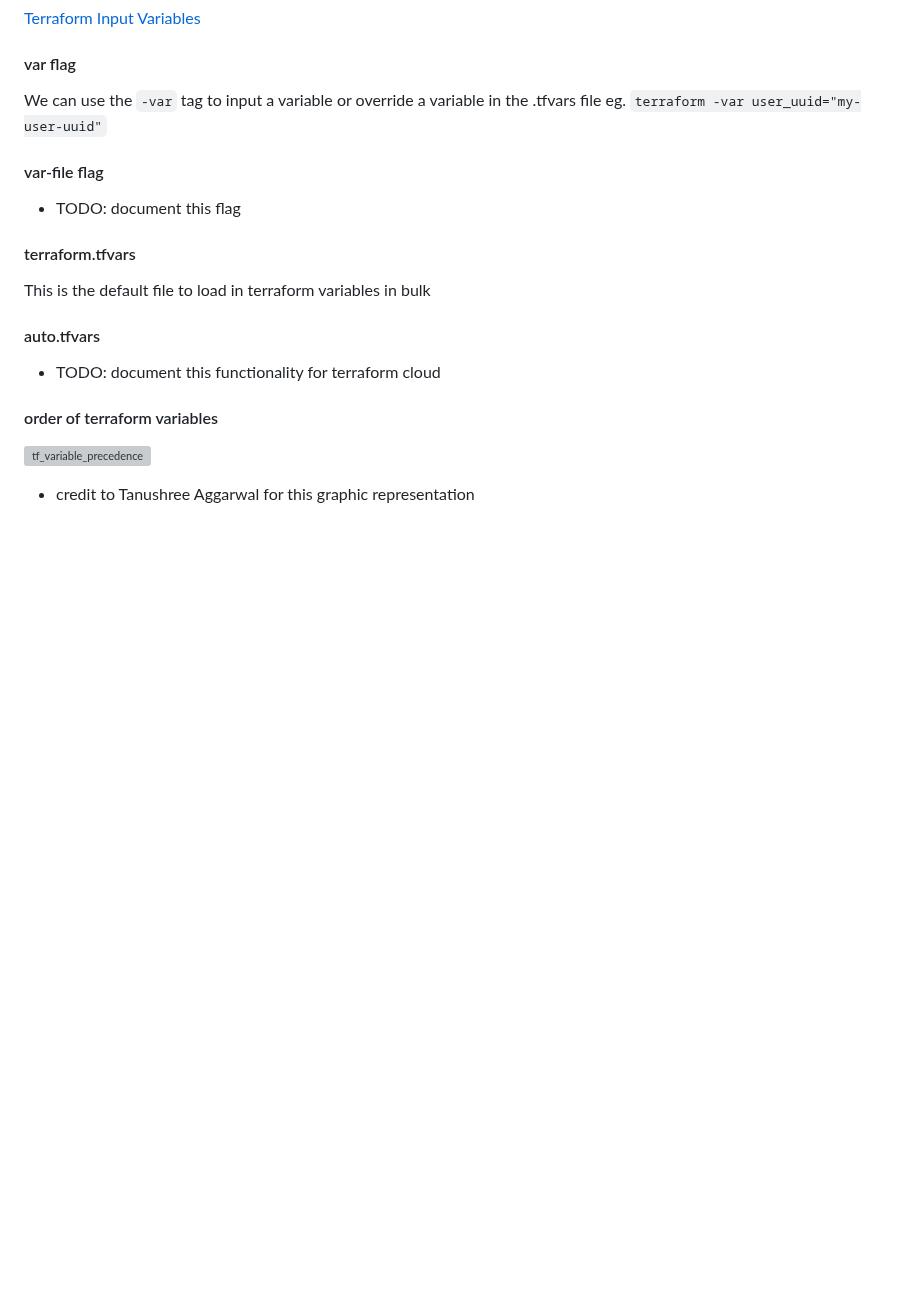
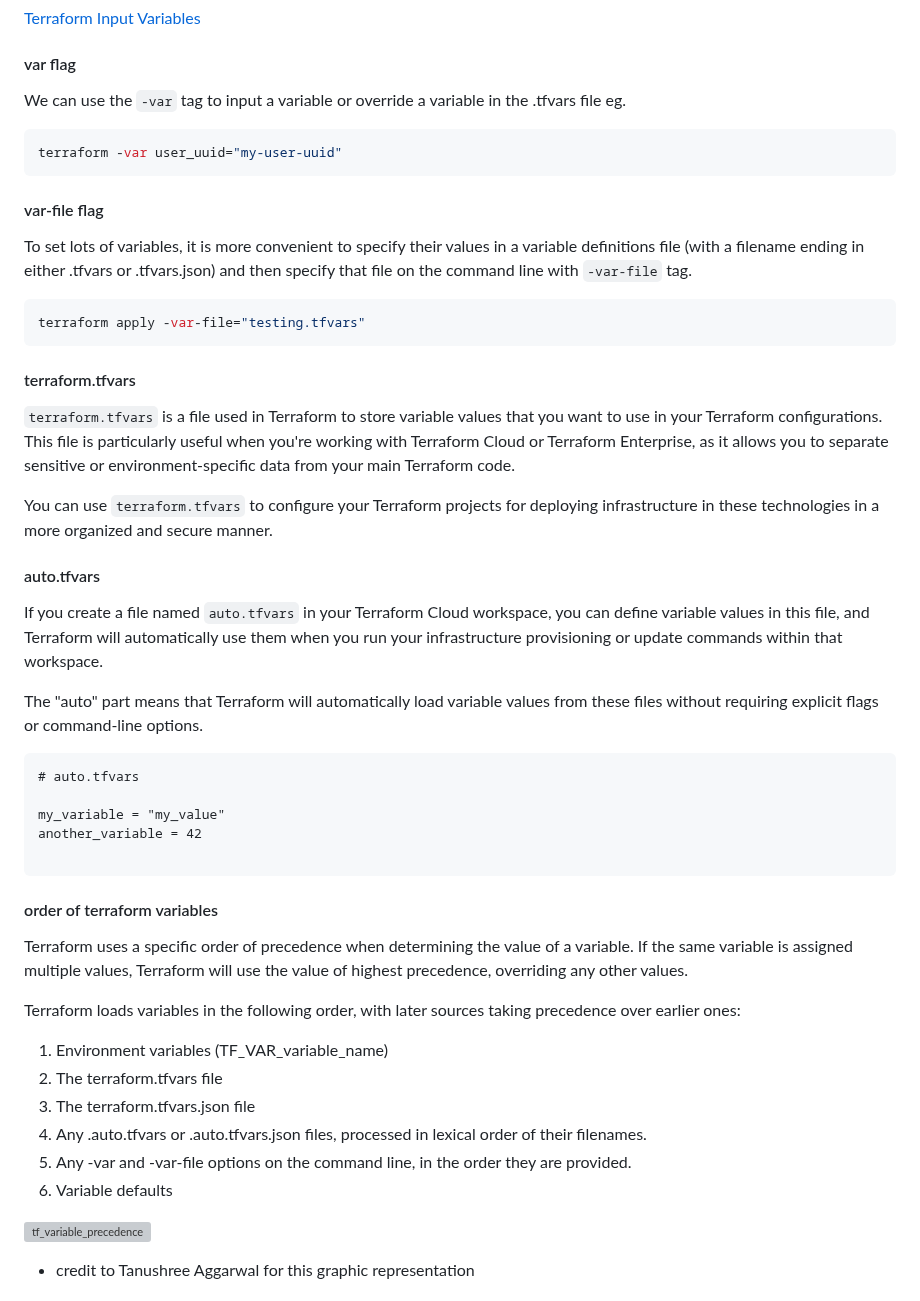
Before and after one commit to dhandeakaharriskearse/terraform-beginner-bootcamp-2023, a Markdown page: journal/week1.md, the part around one of its changes. Drawn GitHub-style; blank space fills up the shorter version; grey boxes are pictures that could not be loaded.

````diff
--- a/journal/week1.md
+++ b/journal/week1.md
@@ -56,21 +91,52 @@ Terraform variables can be set to sensitive so they're not shown visibly in th U
 
 #### var flag
 
-We can use the `-var` tag to input a variable or override a variable in the .tfvars file eg. `terraform -var user_uuid="my-user-uuid"`
+We can use the `-var` tag to input a variable or override a variable in the .tfvars file eg.
+```sh
+terraform -var user_uuid="my-user-uuid"
+```
 
 #### var-file flag
 
-- TODO: document this flag
+To set lots of variables, it is more convenient to specify their values in a variable definitions file (with a filename ending in either .tfvars or .tfvars.json) and then specify that file on the command line with `-var-file` tag.
+```sh
+terraform apply -var-file="testing.tfvars"
+```
 
 #### terraform.tfvars
 
-This is the default file to load in terraform variables in bulk
+`terraform.tfvars` is a file used in Terraform to store variable values that you want to use in your Terraform configurations.
+This file is particularly useful when you're working with Terraform Cloud or Terraform Enterprise, as it allows you to separate sensitive or environment-specific data from your main Terraform code.
+
+You can use `terraform.tfvars` to configure your Terraform projects for deploying infrastructure in these technologies in a more organized and secure manner.
 
 #### auto.tfvars
 
-- TODO: document this functionality for terraform cloud
+If you create a file named `auto.tfvars` in your Terraform Cloud workspace, you can define variable values in this file, and Terraform will automatically use them when you run your infrastructure provisioning or update commands within that workspace.
+
+The "auto" part means that Terraform will automatically load variable values from these files without requiring explicit flags or command-line options.
+
+```tf
+# auto.tfvars
+
+my_variable = "my_value"
+another_variable = 42
+
+```
 
 #### order of terraform variables
+
+Terraform uses a specific order of precedence when determining the value of a variable. If the same variable is assigned multiple values, Terraform will use the value of highest precedence, overriding any other values.
+
+Terraform loads variables in the following order, with later sources taking precedence over earlier ones:
+
+ 1. Environment variables (TF_VAR_variable_name)
+ 2. The terraform.tfvars file
+ 3. The terraform.tfvars.json file
+ 4. Any .auto.tfvars or .auto.tfvars.json files, processed in lexical order of their filenames.
+ 5. Any -var and -var-file options on the command line, in the order they are provided.
+ 6. Variable defaults
+
 ![tf_variable_precedence](https://github.com/dhandeakaharriskearse/terraform-beginner-bootcamp-2023/assets/110075236/06280431-3ae6-4339-8bbc-e849cfb1e37c)
 - credit to Tanushree Aggarwal for this graphic representation
 
````
Also changed, not shown: other parts of journal/week1.md (+35 -0 lines).
